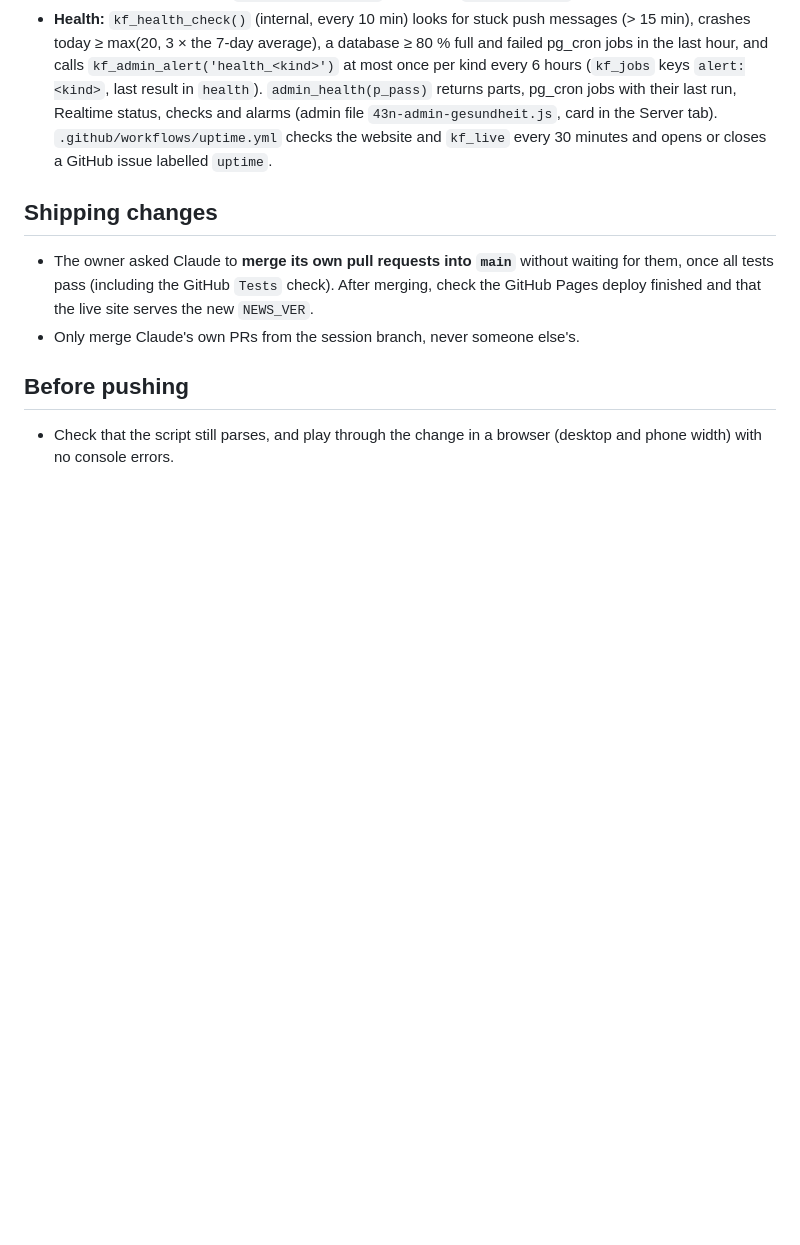
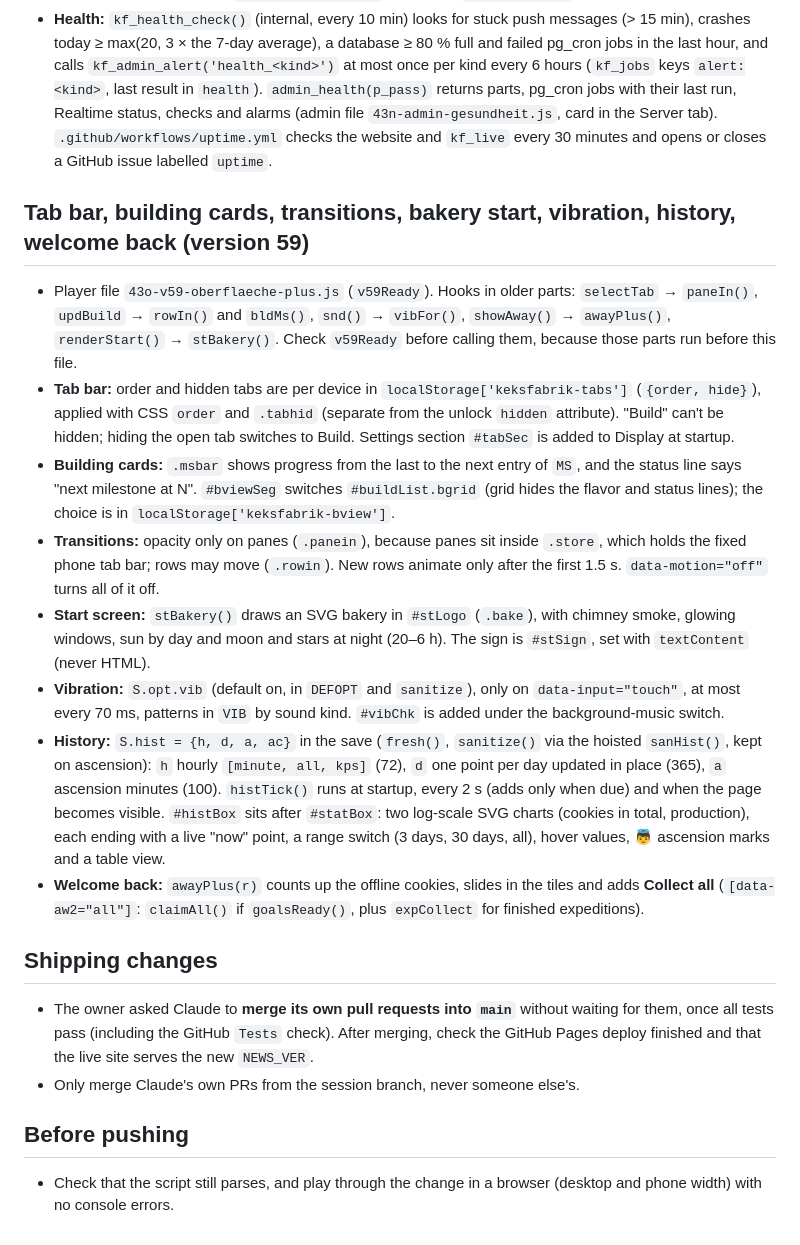
Before and after one commit to Destinyx350/Cookie-Factory, a Markdown page: CLAUDE.md, the part around the change. Rendered like a GitHub page; blank space fills up the shorter version.

```diff
--- a/CLAUDE.md
+++ b/CLAUDE.md
@@ -212,6 +212,17 @@ All player-facing text exists in German and English. Use `tt('Deutsch','English'
 - **Live club chat:** `kf_clubs.chat_key` is secret and only given to members by `club_rt(token)` → `{topic: 'kf-club-<key>', on}`. Triggers on `kf_club_msgs` and `kf_club_reacts` call `realtime.send(…, 'chat', topic, false)` with only `{k: table}`, never the text (`kf_club_signal`, `kf_rt_ok()`). The client opens a Phoenix websocket to `wss://<project>.supabase.co/realtime/v1/websocket` only while the club dialog is open, joins `realtime:<topic>`, refetches `club_mine` on a broadcast and polls every 60 s instead of 10 s while live (`clubRT`, `#clubOv[data-rt="1"]`). The CSP allows the `wss://` host. Browser tests mock the socket with `ctx.routeWebSocket` and a fake `realtime.send`.
 - **Health:** `kf_health_check()` (internal, every 10 min) looks for stuck push messages (> 15 min), crashes today ≥ max(20, 3 × the 7-day average), a database ≥ 80 % full and failed pg_cron jobs in the last hour, and calls `kf_admin_alert('health_<kind>')` at most once per kind every 6 hours (`kf_jobs` keys `alert:<kind>`, last result in `health`). `admin_health(p_pass)` returns parts, pg_cron jobs with their last run, Realtime status, checks and alarms (admin file `43n-admin-gesundheit.js`, card in the Server tab). `.github/workflows/uptime.yml` checks the website and `kf_live` every 30 minutes and opens or closes a GitHub issue labelled `uptime`.
 
+## Tab bar, building cards, transitions, bakery start, vibration, history, welcome back (version 59)
+
+- Player file `43o-v59-oberflaeche-plus.js` (`v59Ready`). Hooks in older parts: `selectTab` → `paneIn()`, `updBuild` → `rowIn()` and `bldMs()`, `snd()` → `vibFor()`, `showAway()` → `awayPlus()`, `renderStart()` → `stBakery()`. Check `v59Ready` before calling them, because those parts run before this file.
+- **Tab bar:** order and hidden tabs are per device in `localStorage['keksfabrik-tabs']` (`{order, hide}`), applied with CSS `order` and `.tabhid` (separate from the unlock `hidden` attribute). "Build" can't be hidden; hiding the open tab switches to Build. Settings section `#tabSec` is added to Display at startup.
+- **Building cards:** `.msbar` shows progress from the last to the next entry of `MS`, and the status line says "next milestone at N". `#bviewSeg` switches `#buildList.bgrid` (grid hides the flavor and status lines); the choice is in `localStorage['keksfabrik-bview']`.
+- **Transitions:** opacity only on panes (`.panein`), because panes sit inside `.store`, which holds the fixed phone tab bar; rows may move (`.rowin`). New rows animate only after the first 1.5 s. `data-motion="off"` turns all of it off.
+- **Start screen:** `stBakery()` draws an SVG bakery in `#stLogo` (`.bake`), with chimney smoke, glowing windows, sun by day and moon and stars at night (20–6 h). The sign is `#stSign`, set with `textContent` (never HTML).
+- **Vibration:** `S.opt.vib` (default on, in `DEFOPT` and `sanitize`), only on `data-input="touch"`, at most every 70 ms, patterns in `VIB` by sound kind. `#vibChk` is added under the background-music switch.
+- **History:** `S.hist = {h, d, a, ac}` in the save (`fresh()`, `sanitize()` via the hoisted `sanHist()`, kept on ascension): `h` hourly `[minute, all, kps]` (72), `d` one point per day updated in place (365), `a` ascension minutes (100). `histTick()` runs at startup, every 2 s (adds only when due) and when the page becomes visible. `#histBox` sits after `#statBox`: two log-scale SVG charts (cookies in total, production), each ending with a live "now" point, a range switch (3 days, 30 days, all), hover values, 👼 ascension marks and a table view.
+- **Welcome back:** `awayPlus(r)` counts up the offline cookies, slides in the tiles and adds **Collect all** (`[data-aw2="all"]`: `claimAll()` if `goalsReady()`, plus `expCollect` for finished expeditions).
+
 ## Shipping changes
 
 - The owner asked Claude to **merge its own pull requests into `main`** without waiting for them, once all tests pass (including the GitHub `Tests` check). After merging, check the GitHub Pages deploy finished and that the live site serves the new `NEWS_VER`.
```
Also changed, not shown: README.md (+23 -19 lines), docs/gameplay.png, docs/start-screen.png, 16 other files.
